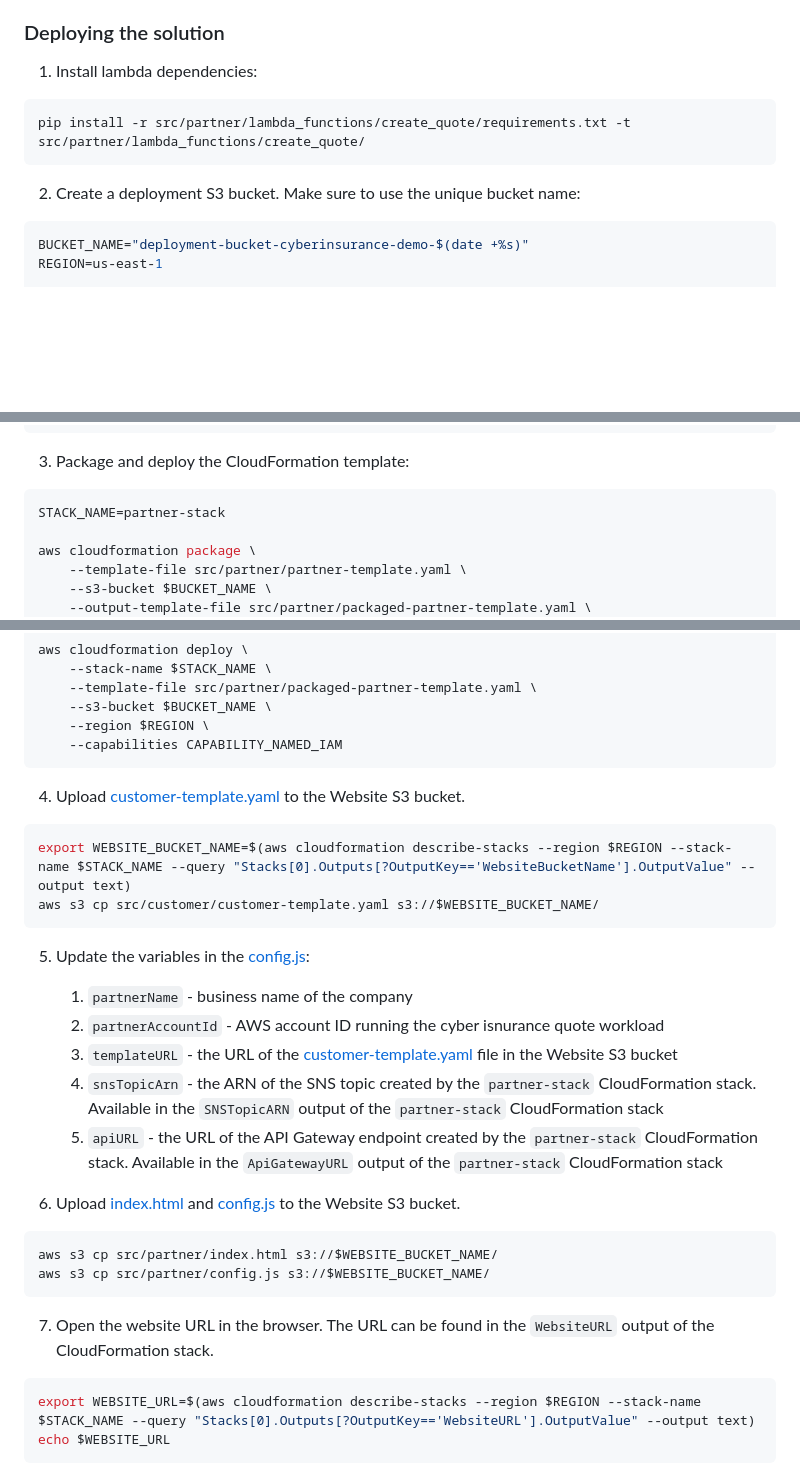
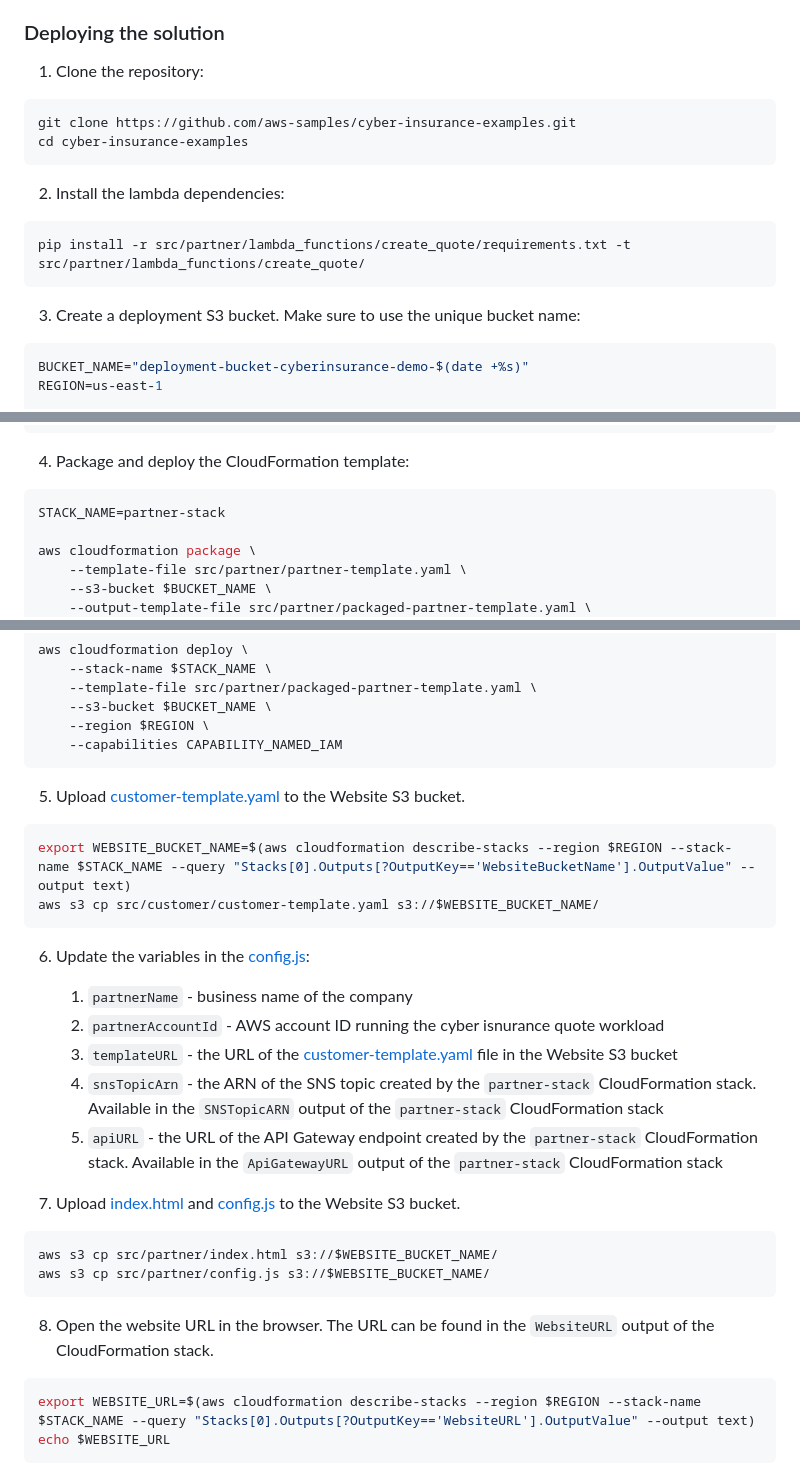
Before and after one commit to aws-samples/cyber-insurance-examples, a Markdown page: README.md, 3 parts joined by grey strips. GitHub-like rendering; blank space fills up the shorter version.

Commit message:
Adding the cloning repo instructions to the README

````diff
--- a/README.md
+++ b/README.md
@@ -29,13 +29,20 @@ The partner assumes the provided IAM role and gets only findings related to the
 
 ### Deploying the solution
 
-1. Install lambda dependencies:
+1. Clone the repository:
+
+```bash
+git clone https://github.com/aws-samples/cyber-insurance-examples.git
+cd cyber-insurance-examples
+```
+
+2. Install the lambda dependencies:
 
 ```bash
 pip install -r src/partner/lambda_functions/create_quote/requirements.txt -t src/partner/lambda_functions/create_quote/
 ```
 
-2. Create a deployment S3 bucket. Make sure to use the unique bucket name:
+3. Create a deployment S3 bucket. Make sure to use the unique bucket name:
 
 ```bash
 BUCKET_NAME="deployment-bucket-cyberinsurance-demo-$(date +%s)"
@@ -52,7 +59,7 @@ else
 fi
 ```
 
-3. Package and deploy the CloudFormation template:
+4. Package and deploy the CloudFormation template:
 
 ```bash
 STACK_NAME=partner-stack
@@ -71,28 +78,28 @@ aws cloudformation deploy \
     --capabilities CAPABILITY_NAMED_IAM
 ```
 
-4. Upload [customer-template.yaml](./src/customer/customer-template.yaml) to the Website S3 bucket.
+5. Upload [customer-template.yaml](./src/customer/customer-template.yaml) to the Website S3 bucket.
 
 ```bash
 export WEBSITE_BUCKET_NAME=$(aws cloudformation describe-stacks --region $REGION --stack-name $STACK_NAME --query "Stacks[0].Outputs[?OutputKey=='WebsiteBucketName'].OutputValue" --output text)
 aws s3 cp src/customer/customer-template.yaml s3://$WEBSITE_BUCKET_NAME/
 ```
 
-5. Update the variables in the [config.js](./src/partner/config.js):
+6. Update the variables in the [config.js](./src/partner/config.js):
    1. `partnerName` - business name of the company
    2. `partnerAccountId` - AWS account ID running the cyber isnurance quote workload
    3. `templateURL` - the URL of the [customer-template.yaml](./src/customer/customer-template.yaml) file in the Website S3 bucket
    4. `snsTopicArn` - the ARN of the SNS topic created by the `partner-stack` CloudFormation stack. Available in the `SNSTopicARN` output of the `partner-stack` CloudFormation stack
    5. `apiURL` - the URL of the API Gateway endpoint created by the `partner-stack` CloudFormation stack. Available in the `ApiGatewayURL` output of the `partner-stack` CloudFormation stack
 
-6. Upload [index.html](./src/partner/index.html) and [config.js](./src/partner/config.js) to the Website S3 bucket.
+7. Upload [index.html](./src/partner/index.html) and [config.js](./src/partner/config.js) to the Website S3 bucket.
 
 ```bash
 aws s3 cp src/partner/index.html s3://$WEBSITE_BUCKET_NAME/
 aws s3 cp src/partner/config.js s3://$WEBSITE_BUCKET_NAME/
 ```
 
-7. Open the website URL in the browser. The URL can be found in the `WebsiteURL` output of the CloudFormation stack.
+8. Open the website URL in the browser. The URL can be found in the `WebsiteURL` output of the CloudFormation stack.
 
 ```bash
 export WEBSITE_URL=$(aws cloudformation describe-stacks --region $REGION --stack-name $STACK_NAME --query "Stacks[0].Outputs[?OutputKey=='WebsiteURL'].OutputValue" --output text)
````
